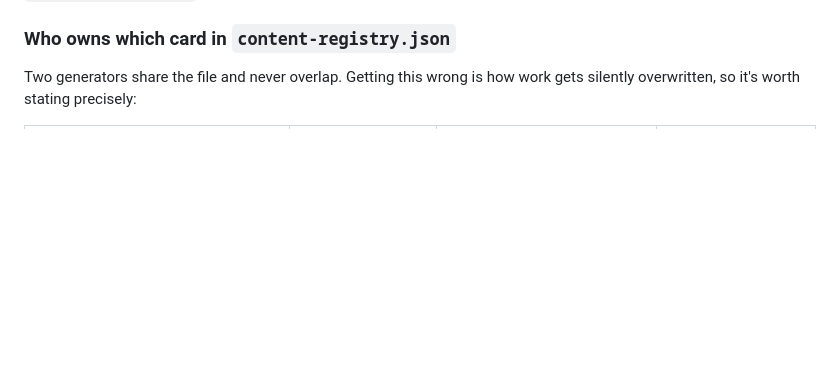
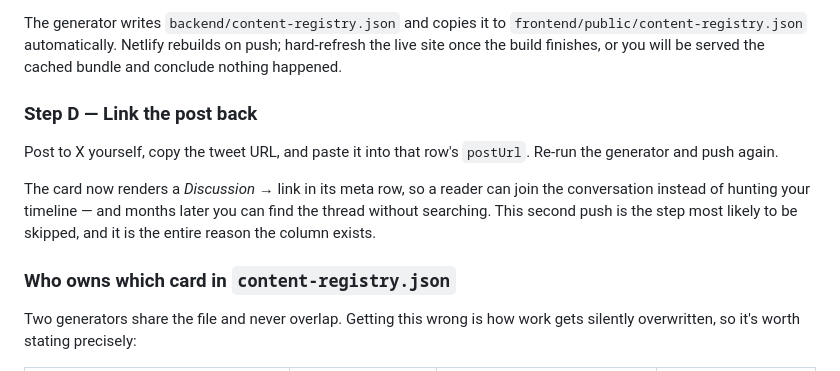
Before and after one commit to dadex2026/my-new-collection, a Markdown page: docs/new-collection-deployment-guide.md, the part around one of its changes. Rendered like a GitHub page; blank space fills up the shorter version.

```diff
--- a/docs/new-collection-deployment-guide.md
+++ b/docs/new-collection-deployment-guide.md
@@ -355,3 +408,17 @@ Simple cards (NEWS/UPDATE/ANNOUNCEMENT/ANALYSIS) are ordered for display by
+The generator writes `backend/content-registry.json` and copies it to
+`frontend/public/content-registry.json` automatically. Netlify rebuilds on
+push; hard-refresh the live site once the build finishes, or you will be served
+the cached bundle and conclude nothing happened.
+
+### Step D — Link the post back
+
+Post to X yourself, copy the tweet URL, and paste it into that row's `postUrl`.
+Re-run the generator and push again.
+
+The card now renders a *Discussion →* link in its meta row, so a reader can
+join the conversation instead of hunting your timeline — and months later you
+can find the thread without searching. This second push is the step most likely
+to be skipped, and it is the entire reason the column exists.
 
 ### Who owns which card in `content-registry.json`
 
```
Also changed, not shown: other parts of docs/new-collection-deployment-guide.md (+73 -20 lines).
